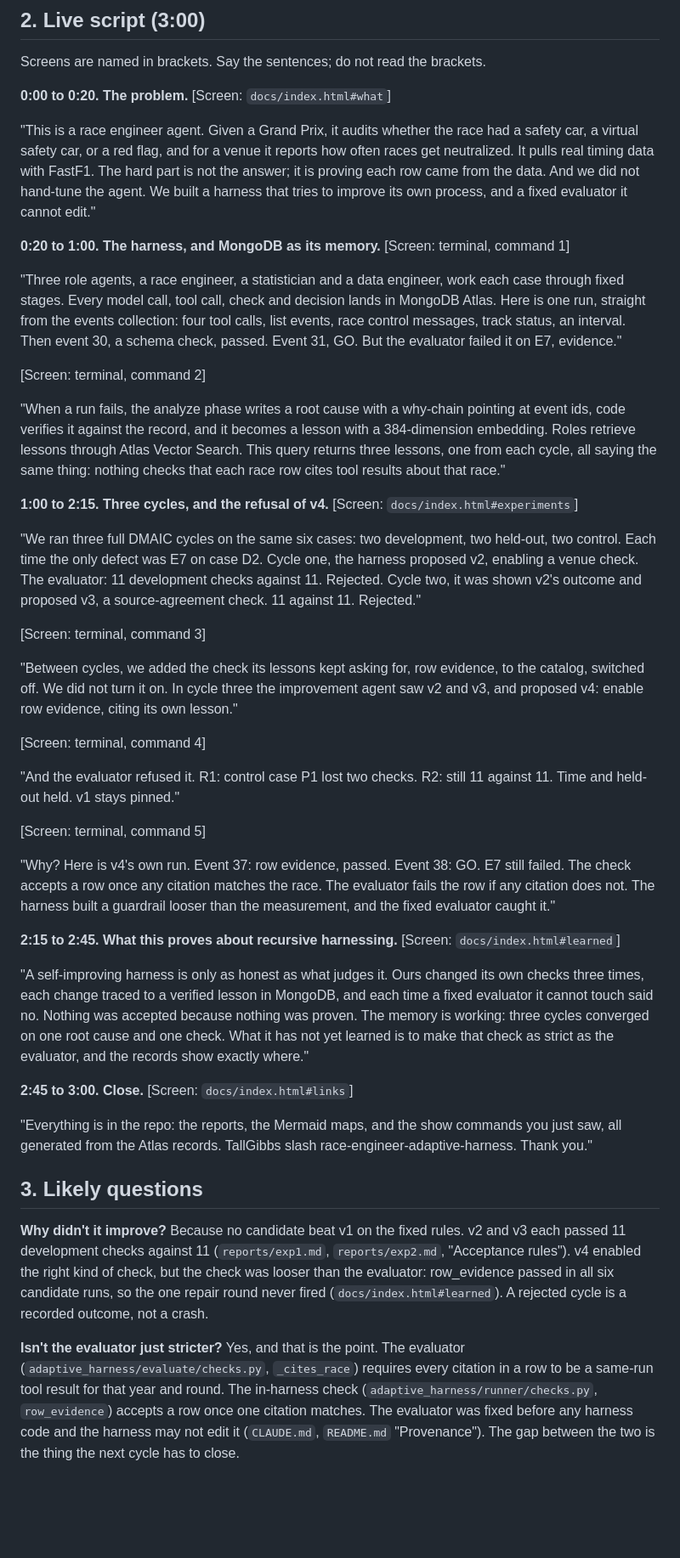
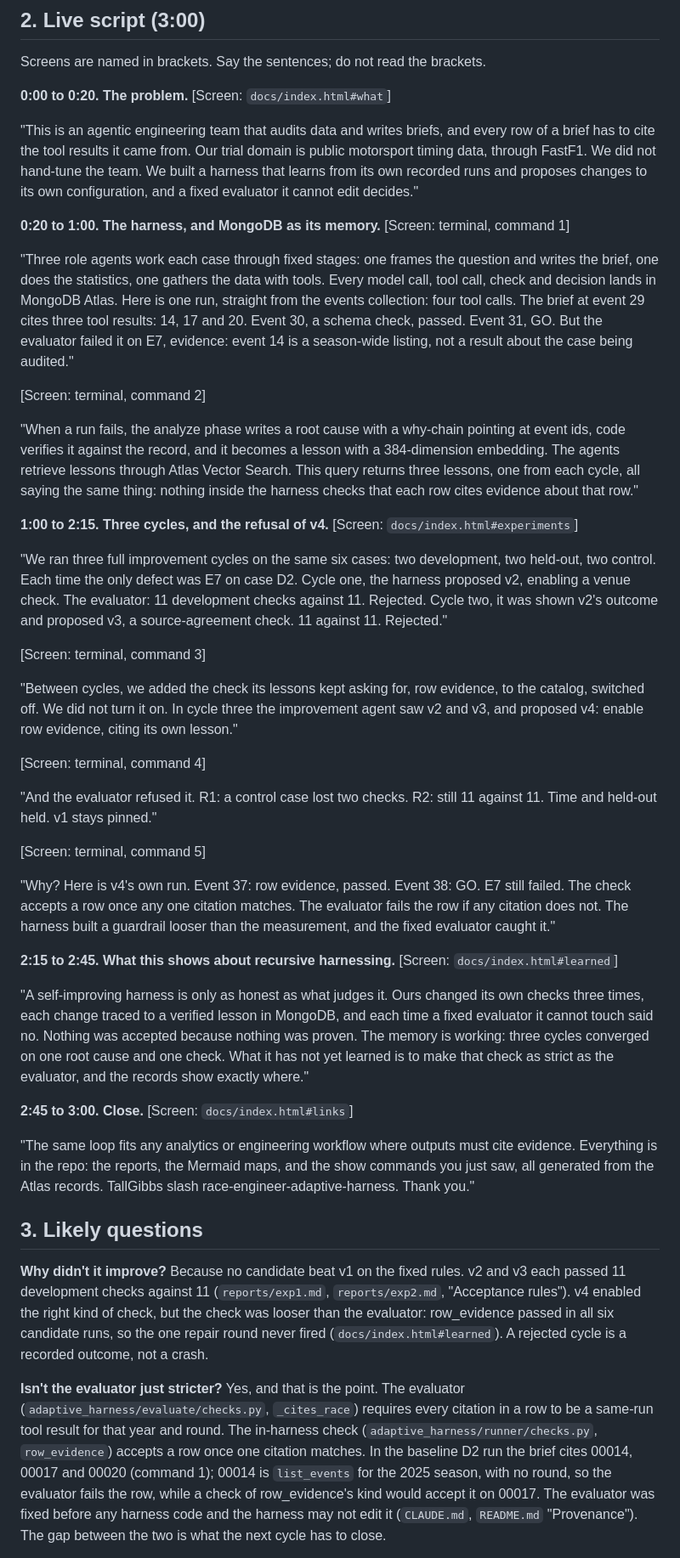
Before and after one commit to TallGibbs/race-engineer-adaptive-harness, a Markdown page: docs/demo.md, the part around one of its changes. Shown at 85% size. GitHub-like rendering; blank space fills up the shorter version.

```diff
--- a/docs/demo.md
+++ b/docs/demo.md
@@ -49,35 +60,36 @@ Screens are named in brackets. Say the sentences; do not read the brackets.
 
 **0:00 to 0:20. The problem.** [Screen: `docs/index.html#what`]
 
-"This is a race engineer agent. Given a Grand Prix, it audits whether the race had a safety
-car, a virtual safety car, or a red flag, and for a venue it reports how often races get
-neutralized. It pulls real timing data with FastF1. The hard part is not the answer; it is
-proving each row came from the data. And we did not hand-tune the agent. We built a harness
-that tries to improve its own process, and a fixed evaluator it cannot edit."
+"This is an agentic engineering team that audits data and writes briefs, and every row of
+a brief has to cite the tool results it came from. Our trial domain is public motorsport
+timing data, through FastF1. We did not hand-tune the team. We built a harness that learns
+from its own recorded runs and proposes changes to its own configuration, and a fixed
+evaluator it cannot edit decides."
 
 **0:20 to 1:00. The harness, and MongoDB as its memory.** [Screen: terminal, command 1]
 
-"Three role agents, a race engineer, a statistician and a data engineer, work each case
-through fixed stages. Every model call, tool call, check and decision lands in MongoDB
-Atlas. Here is one run, straight from the events collection: four tool calls, list events,
-race control messages, track status, an interval. Then event 30, a schema check, passed.
-Event 31, GO. But the evaluator failed it on E7, evidence."
+"Three role agents work each case through fixed stages: one frames the question and writes
+the brief, one does the statistics, one gathers the data with tools. Every model call, tool
+call, check and decision lands in MongoDB Atlas. Here is one run, straight from the events
+collection: four tool calls. The brief at event 29 cites three tool results: 14, 17 and 20.
+Event 30, a schema check, passed. Event 31, GO. But the evaluator failed it on E7, evidence:
+event 14 is a season-wide listing, not a result about the case being audited."
 
 [Screen: terminal, command 2]
 
 "When a run fails, the analyze phase writes a root cause with a why-chain pointing at event
 ids, code verifies it against the record, and it becomes a lesson with a 384-dimension
-embedding. Roles retrieve lessons through Atlas Vector Search. This query returns three
-lessons, one from each cycle, all saying the same thing: nothing checks that each race row
-cites tool results about that race."
+embedding. The agents retrieve lessons through Atlas Vector Search. This query returns
+three lessons, one from each cycle, all saying the same thing: nothing inside the harness
+checks that each row cites evidence about that row."
 
 **1:00 to 2:15. Three cycles, and the refusal of v4.** [Screen: `docs/index.html#experiments`]
 
-"We ran three full DMAIC cycles on the same six cases: two development, two held-out, two
-control. Each time the only defect was E7 on case D2. Cycle one, the harness proposed v2,
-enabling a venue check. The evaluator: 11 development checks against 11. Rejected. Cycle
-two, it was shown v2's outcome and proposed v3, a source-agreement check. 11 against 11.
-Rejected."
+"We ran three full improvement cycles on the same six cases: two development, two
+held-out, two control. Each time the only defect was E7 on case D2. Cycle one, the harness
+proposed v2, enabling a venue check. The evaluator: 11 development checks against 11.
+Rejected. Cycle two, it was shown v2's outcome and proposed v3, a source-agreement check.
+11 against 11. Rejected."
 
 [Screen: terminal, command 3]
 
@@ -87,17 +99,17 @@ and v3, and proposed v4: enable row evidence, citing its own lesson."
 
 [Screen: terminal, command 4]
 
-"And the evaluator refused it. R1: control case P1 lost two checks. R2: still 11 against 11.
-Time and held-out held. v1 stays pinned."
+"And the evaluator refused it. R1: a control case lost two checks. R2: still 11 against
+11. Time and held-out held. v1 stays pinned."
 
 [Screen: terminal, command 5]
 
 "Why? Here is v4's own run. Event 37: row evidence, passed. Event 38: GO. E7 still failed.
-The check accepts a row once any citation matches the race. The evaluator fails the row if
-any citation does not. The harness built a guardrail looser than the measurement, and the
+The check accepts a row once any one citation matches. The evaluator fails the row if any
+citation does not. The harness built a guardrail looser than the measurement, and the
 fixed evaluator caught it."
 
-**2:15 to 2:45. What this proves about recursive harnessing.** [Screen: `docs/index.html#learned`]
+**2:15 to 2:45. What this shows about recursive harnessing.** [Screen: `docs/index.html#learned`]
 
 "A self-improving harness is only as honest as what judges it. Ours changed its own checks
 three times, each change traced to a verified lesson in MongoDB, and each time a fixed
@@ -108,9 +120,10 @@ exactly where."
 
 **2:45 to 3:00. Close.** [Screen: `docs/index.html#links`]
 
-"Everything is in the repo: the reports, the Mermaid maps, and the show commands you just
-saw, all generated from the Atlas records. TallGibbs slash race-engineer-adaptive-harness.
-Thank you."
+"The same loop fits any analytics or engineering workflow where outputs must cite
+evidence. Everything is in the repo: the reports, the Mermaid maps, and the show commands
+you just saw, all generated from the Atlas records. TallGibbs slash
+race-engineer-adaptive-harness. Thank you."
 
 ## 3. Likely questions
 
@@ -125,7 +138,10 @@ A rejected cycle is a recorded outcome, not a crash.
 Yes, and that is the point. The evaluator (`adaptive_harness/evaluate/checks.py`,
 `_cites_race`) requires every citation in a row to be a same-run tool result for that year
 and round. The in-harness check (`adaptive_harness/runner/checks.py`, `row_evidence`)
-accepts a row once one citation matches. The evaluator was fixed before any harness code
-and the harness may not edit it (`CLAUDE.md`, `README.md` "Provenance"). The gap between
-the two is the thing the next cycle has to close.
+accepts a row once one citation matches. In the baseline D2 run the brief cites 00014,
+00017 and 00020 (command 1); 00014 is `list_events` for the 2025 season, with no round, so
+the evaluator fails the row, while a check of row_evidence's kind would accept it on 00017.
+The evaluator was fixed before any harness code and the harness may not edit it
+(`CLAUDE.md`, `README.md` "Provenance"). The gap between the two is what the next cycle
+has to close.
 
```
Also changed, not shown: other parts of docs/demo.md (+30 -17 lines).
